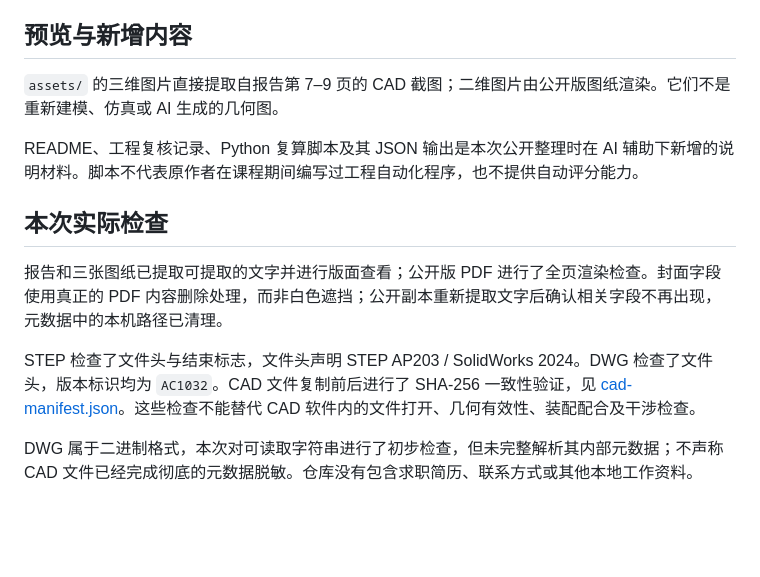
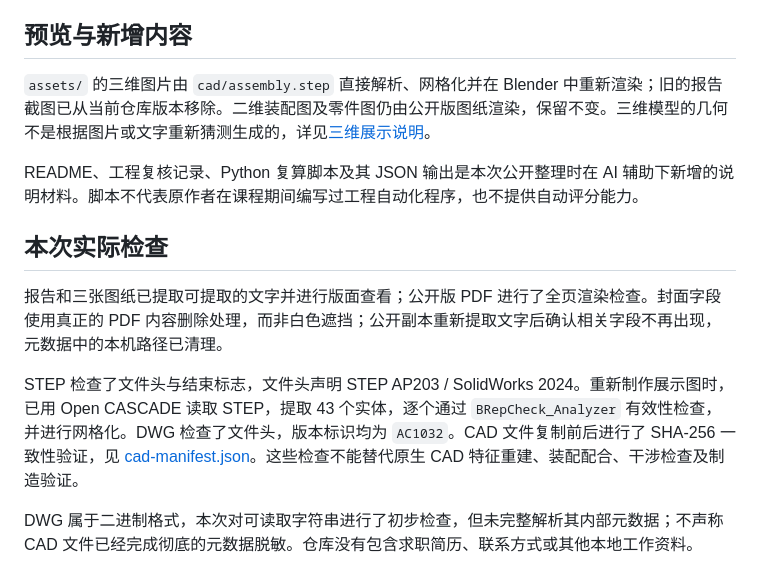
Before and after one commit to Hziibepacient/blanking-deep-drawing-die, a Markdown page: docs/files-and-provenance.md, the part around the change. GitHub-like rendering; blank space fills up the shorter version.

```diff
--- a/docs/files-and-provenance.md
+++ b/docs/files-and-provenance.md
@@ -20,7 +20,7 @@ PDF 公开副本保留作者姓名与学校作为项目归属信息。图纸、
 
 ## 预览与新增内容
 
-`assets/` 的三维图片直接提取自报告第 7–9 页的 CAD 截图；二维图片由公开版图纸渲染。它们不是重新建模、仿真或 AI 生成的几何图。
+`assets/` 的三维图片由 `cad/assembly.step` 直接解析、网格化并在 Blender 中重新渲染；旧的报告截图已从当前仓库版本移除。二维装配图及零件图仍由公开版图纸渲染，保留不变。三维模型的几何不是根据图片或文字重新猜测生成的，详见[三维展示说明](visualization.md)。
 
 README、工程复核记录、Python 复算脚本及其 JSON 输出是本次公开整理时在 AI 辅助下新增的说明材料。脚本不代表原作者在课程期间编写过工程自动化程序，也不提供自动评分能力。
 
@@ -28,7 +28,7 @@ README、工程复核记录、Python 复算脚本及其 JSON 输出是本次公
 
 报告和三张图纸已提取可提取的文字并进行版面查看；公开版 PDF 进行了全页渲染检查。封面字段使用真正的 PDF 内容删除处理，而非白色遮挡；公开副本重新提取文字后确认相关字段不再出现，元数据中的本机路径已清理。
 
-STEP 检查了文件头与结束标志，文件头声明 STEP AP203 / SolidWorks 2024。DWG 检查了文件头，版本标识均为 `AC1032`。CAD 文件复制前后进行了 SHA-256 一致性验证，见 [cad-manifest.json](cad-manifest.json)。这些检查不能替代 CAD 软件内的文件打开、几何有效性、装配配合及干涉检查。
+STEP 检查了文件头与结束标志，文件头声明 STEP AP203 / SolidWorks 2024。重新制作展示图时，已用 Open CASCADE 读取 STEP，提取 43 个实体，逐个通过 `BRepCheck_Analyzer` 有效性检查，并进行网格化。DWG 检查了文件头，版本标识均为 `AC1032`。CAD 文件复制前后进行了 SHA-256 一致性验证，见 [cad-manifest.json](cad-manifest.json)。这些检查不能替代原生 CAD 特征重建、装配配合、干涉检查及制造验证。
 
 DWG 属于二进制格式，本次对可读取字符串进行了初步检查，但未完整解析其内部元数据；不声称 CAD 文件已经完成彻底的元数据脱敏。仓库没有包含求职简历、联系方式或其他本地工作资料。
 
```
Also changed, not shown: README.md (+12 -2 lines), docs/engineering-review.md (+1 -1 lines), docs/visualization.md (added, +35 -0 lines), assets/assembly-model.png (deleted), assets/assembly-render.png (added), assets/assembly-section.png (deleted), assets/exploded-render.png (added), assets/section-render.png (added), assets/split-assembly.png (deleted), 4 other files.
